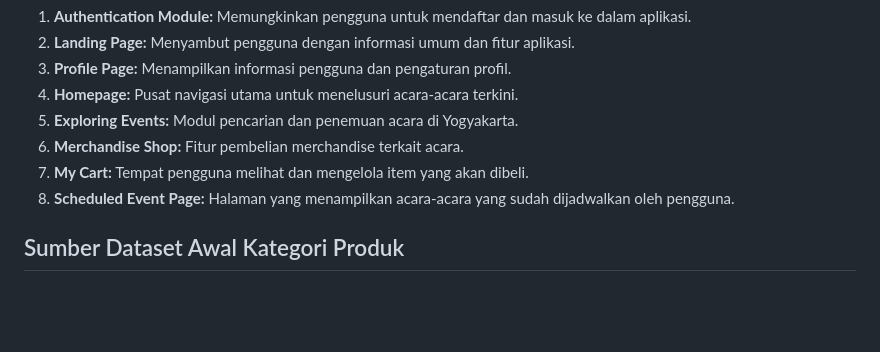
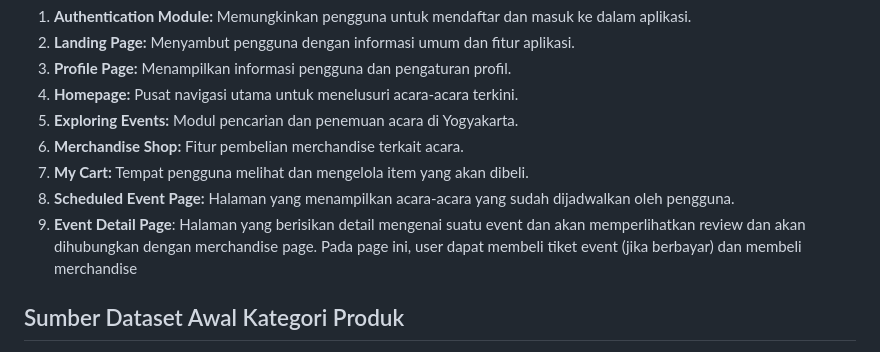
Before and after one commit to F6PBP/eventyog, a Markdown page: README.md, the part around the change. GitHub-like rendering; blank space fills up the shorter version.

```diff
--- a/README.md
+++ b/README.md
@@ -28,6 +28,7 @@ EventYog memiliki berbagai modul utama yang berperan penting dalam pengalaman pe
 6. **Merchandise Shop:** Fitur pembelian merchandise terkait acara.
 7. **My Cart:** Tempat pengguna melihat dan mengelola item yang akan dibeli.
 8. **Scheduled Event Page:** Halaman yang menampilkan acara-acara yang sudah dijadwalkan oleh pengguna.
+9. **Event Detail Page**: Halaman yang berisikan detail mengenai suatu event dan akan memperlihatkan review dan akan dihubungkan dengan merchandise page. Pada page ini, user dapat membeli tiket event (jika berbayar) dan membeli merchandise
 
 ## Sumber Dataset Awal Kategori Produk
 Dataset yang digunakan untuk memulai pengembangan kategori produk pada aplikasi ini dapat diakses melalui tautan berikut: [Dataset dan Link Sumbernya](https://docs.google.com/spreadsheets/d/1iP8eY44oMNFkbkmIzFSCkeFv99xC77yMKTMeYp2hoFs/edit?usp=sharing)
```
